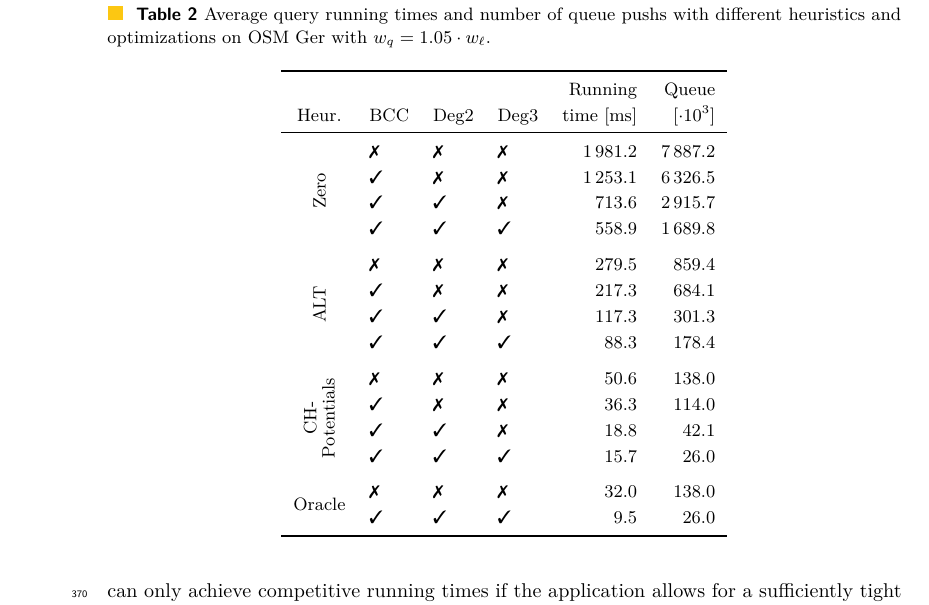
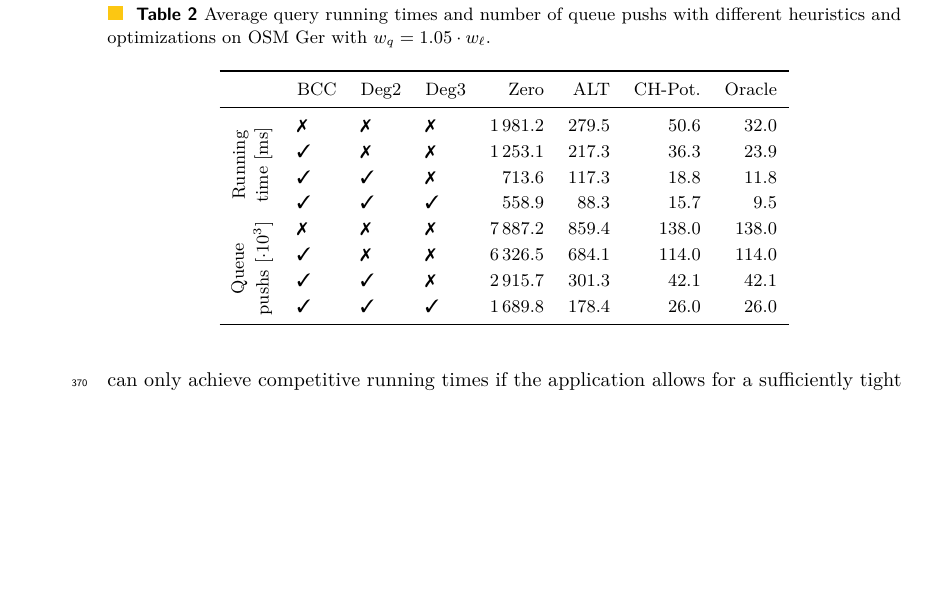
Before and after one commit to kit-algo/ch_potentials, a LaTeX paper (paper/ch_potentials.tex, which reads paper/table/building_blocks.tex): part of page 12 of 17, cut so that both start at the same text, the shorter picture padded with empty space. Compiled offline with pdfLaTeX.

Commit message:
improve building block table

```diff
--- a/paper/table/building_blocks.tex
+++ b/paper/table/building_blocks.tex
@@ -1,24 +1,14 @@
-\begin{tabular}{clllrr}
+\begin{tabular}{clllrrrr}
 \toprule
- & & & & Running &     Queue \\
- Heur. & BCC & Deg2 & Deg3 & time [ms] & [$\cdot 10^3$] \\
+       & BCC & Deg2 & Deg3 & Zero & ALT & CH-Pot. & Oracle \\
 \midrule
-\multirow{4}{*}{\rotatebox[origin=c]{90}{Zero}} & \xmark &        \xmark &        \xmark &           1\,981.2 &           7\,887.2 \\
-                        & \cmark  &        \xmark &        \xmark &           1\,253.1 &           6\,326.5 \\
-                        & \cmark  &         \cmark &        \xmark &            713.6 &           2\,915.7 \\
-                        & \cmark  &         \cmark &         \cmark &            558.9 &           1\,689.8 \\
-\addlinespace
-\multirow{4}{*}{\rotatebox[origin=c]{90}{ALT}} & \xmark &        \xmark &        \xmark &            279.5 &            859.4 \\
-                        & \cmark  &        \xmark &        \xmark &            217.3 &            684.1 \\
-                        & \cmark  &         \cmark &        \xmark &            117.3 &            301.3 \\
-                        & \cmark  &         \cmark &         \cmark &             88.3 &            178.4 \\
-\addlinespace
-\multirow{4}{*}{\rotatebox[origin=c]{90}{\shortstack{CH-\\Potentials}}} & \xmark &        \xmark &        \xmark &             50.6 &            138.0 \\
-                        & \cmark  &        \xmark &        \xmark &             36.3 &            114.0 \\
-                        & \cmark  &         \cmark &        \xmark &             18.8 &             42.1 \\
-                        & \cmark  &         \cmark &         \cmark &             15.7 &             26.0 \\
-\addlinespace
-\multirow{2}{*}{Oracle} & \xmark &        \xmark &        \xmark &             32.0 &            138.0 \\
-                        & \cmark  &         \cmark &         \cmark &              9.5 &             26.0 \\
+\multirow{4}{*}{\rotatebox[origin=c]{90}{\shortstack{Running\\time [ms]}}} & \xmark &        \xmark &        \xmark &  1\,981.2 &  279.5 &   50.6 &    32.0 \\
+                                                                                    & \cmark  &        \xmark &        \xmark &  1\,253.1 &  217.3 &   36.3 &    23.9 \\
+                                                                                    & \cmark  &         \cmark &        \xmark &   713.6 &  117.3 &   18.8 &    11.8 \\
+                                                                                    & \cmark  &         \cmark &         \cmark &   558.9 &   88.3 &   15.7 &     9.5 \\
+\multirow{4}{*}{\rotatebox[origin=c]{90}{\shortstack{Queue\\pushs [$\cdot 10^3$]}}} & \xmark &        \xmark &        \xmark &  7\,887.2 &  859.4 &  138.0 &   138.0 \\
+                                                                                    & \cmark  &        \xmark &        \xmark &  6\,326.5 &  684.1 &  114.0 &   114.0 \\
+                                                                                    & \cmark  &         \cmark &        \xmark &  2\,915.7 &  301.3 &   42.1 &    42.1 \\
+                                                                                    & \cmark  &         \cmark &         \cmark &  1\,689.8 &  178.4 &   26.0 &    26.0 \\
 \bottomrule
 \end{tabular}
```
Also changed, not shown: 1 other file.
